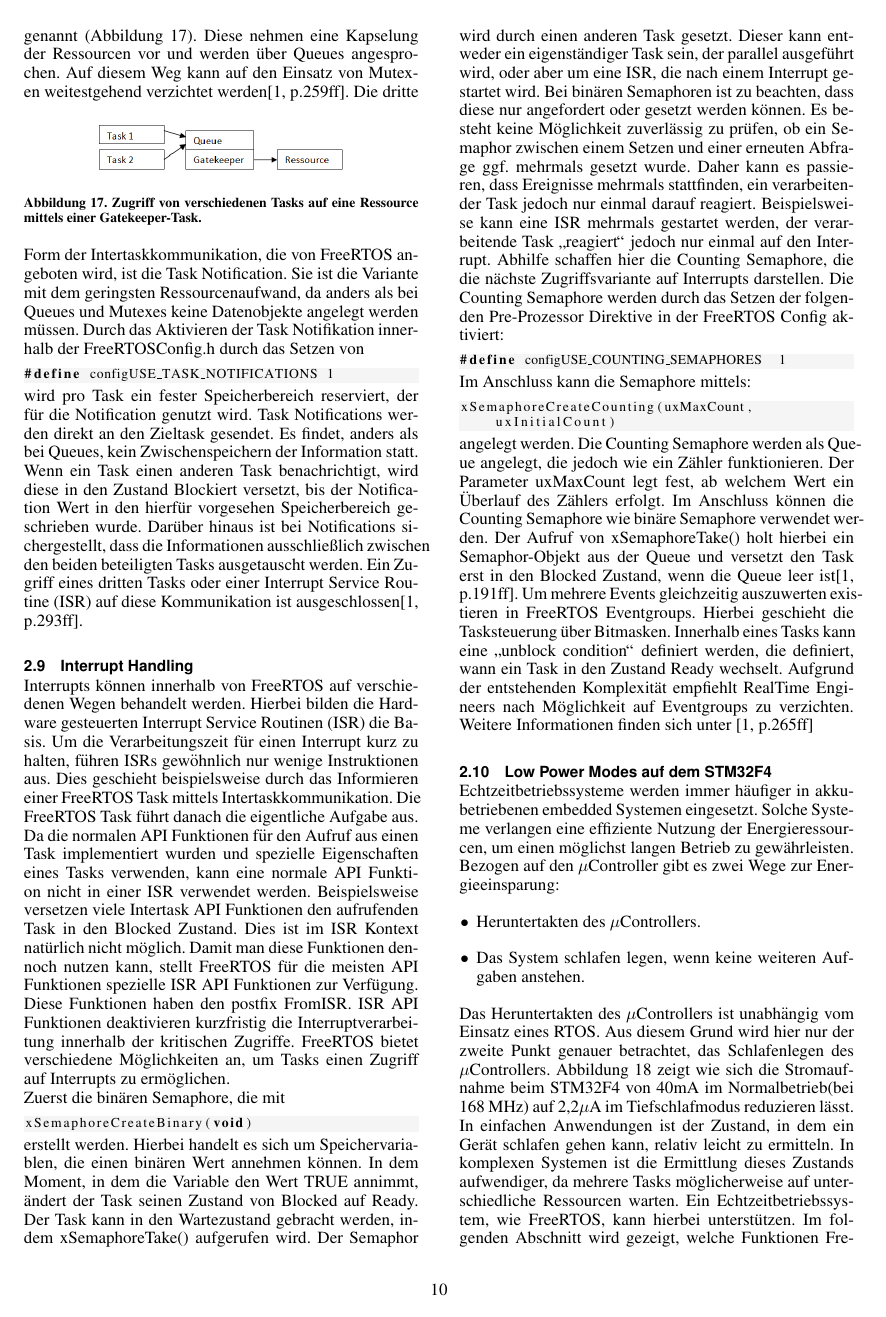
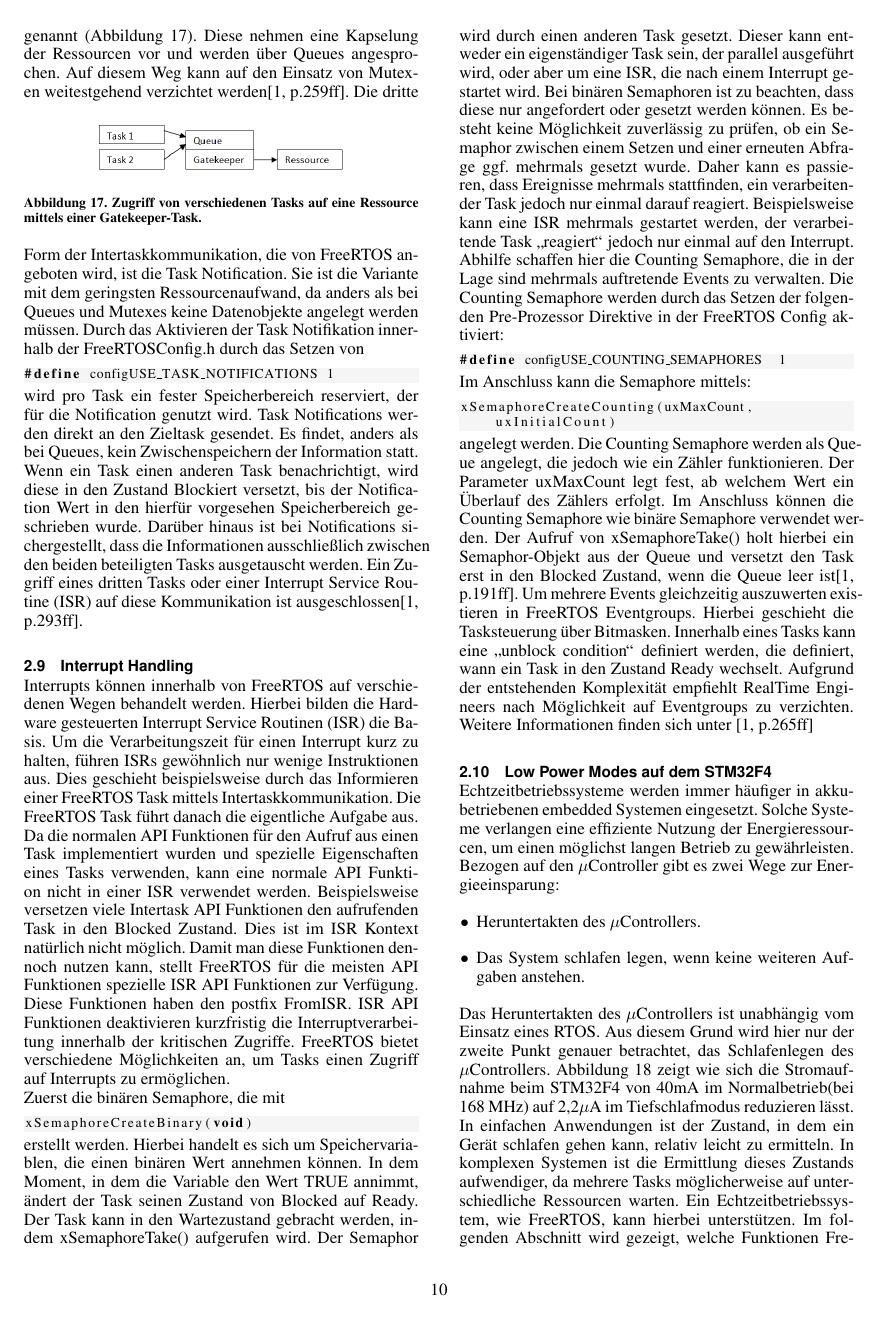
Before and after one commit to snobz/Seminar_BS_2017, LaTeX slides (Latex/Seminararbeit/FreeRtos ARM uController.tex, which reads Latex/Seminararbeit/Interrupt.tex): page 10 of 12. Compiled offline with pdfLaTeX.

Commit message:
Signed-off-by: Anubisc <christoph.blaesser@gmx.de>

```diff
--- a/Latex/Seminararbeit/Interrupt.tex
+++ b/Latex/Seminararbeit/Interrupt.tex
@@ -19,7 +19,7 @@ Der Semaphor wird durch einen anderen Task gesetzt. Dieser kann entweder ein eig
 Bei binären Semaphoren ist zu beachten, dass diese nur angefordert oder gesetzt werden können. Es besteht keine Mög\-lich\-keit zuverlässig zu prüfen, ob ein Semaphor zwischen einem Setzen und einer erneuten Abfrage ggf. mehrmals gesetzt wurde. Daher kann es passieren, dass Ereignisse mehrmals stattfinden, ein verarbeitender Task jedoch nur einmal darauf reagiert. Beispielsweise kann eine ISR mehrmals gestartet werden, der verarbeitende Task "`reagiert"' jedoch nur einmal auf den Interrupt.
 %Da nicht sichergestellt ist, dass der Task, der  innerhalb der Zeitspanne, in der eine Semaphore gesetzt wird, die erneute Anfrage an den Semaphor %stellen kann, ist es möglich, dass ein zusätzliches Setzen der binären Semaphore "'verloren'" geht.
 %Michael: Das verstehe ich nicht, wie hilft hier ein Counting Semaphor, wenn man einen Interrupt verpasst? Ein counting Semphor würde sich doch auch verzählen. Ein counting semaphor wird doch für ressource genutzt die zählbar sind. z.B. es dürfen nur 5 Teilnehmer auf den Bus zugreifen.
-Abhilfe schaffen hier die Counting Semaphore, die die nächste Zugriffsvariante auf Interrupts darstellen. Die Counting Semaphore werden durch das Setzen der folgenden Pre-Prozessor Direktive in der FreeRTOS Config aktiviert:
+Abhilfe schaffen hier die Counting Semaphore, die in der Lage sind mehrmals auftretende Events zu verwalten. Die Counting Semaphore werden durch das Setzen der folgenden Pre-Prozessor Direktive in der FreeRTOS Config aktiviert:
 \begin{lstlisting}[numbers = none]
 #define configUSE_COUNTING_SEMAPHORES  1
 \end{lstlisting}
```
